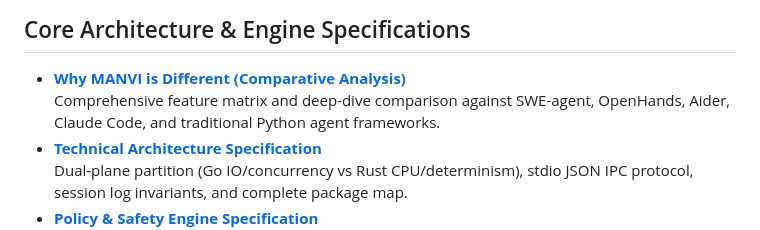
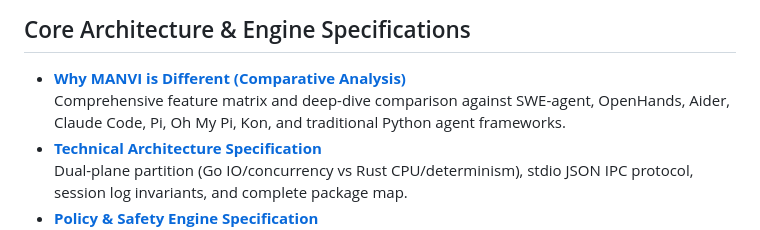
Before and after one commit to bharathvbcr/Manvi, a Markdown page: docs/README.md, the part around the change. GitHub-like rendering.

```diff
--- a/docs/README.md
+++ b/docs/README.md
@@ -18,7 +18,7 @@ Welcome to the MANVI technical documentation. MANVI (*of Manu*) is a high-perfor
 ## Core Architecture & Engine Specifications
 
 - [**Why MANVI is Different (Comparative Analysis)**](COMPARISON.md)
-  Comprehensive feature matrix and deep-dive comparison against SWE-agent, OpenHands, Aider, Claude Code, and traditional Python agent frameworks.
+  Comprehensive feature matrix and deep-dive comparison against SWE-agent, OpenHands, Aider, Claude Code, Pi, Oh My Pi, Kon, and traditional Python agent frameworks.
 - [**Technical Architecture Specification**](ARCHITECTURE.md)
   Dual-plane partition (Go IO/concurrency vs Rust CPU/determinism), stdio JSON IPC protocol, session log invariants, and complete package map.
 - [**Policy & Safety Engine Specification**](POLICY_AND_SAFETY.md)
```
Also changed, not shown: README.md (+12 -1 lines), docs/COMPARISON.md (+11 -1 lines).
